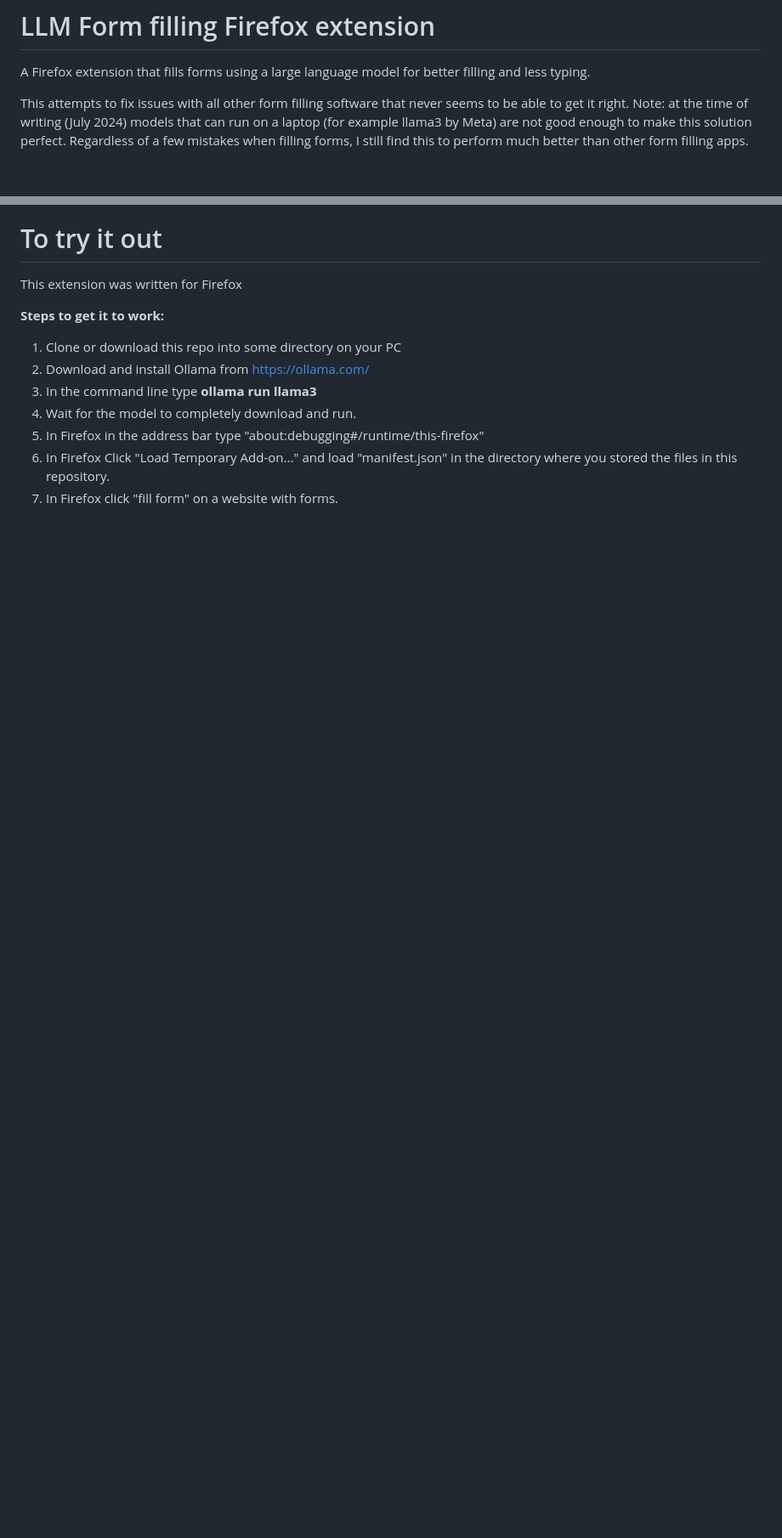
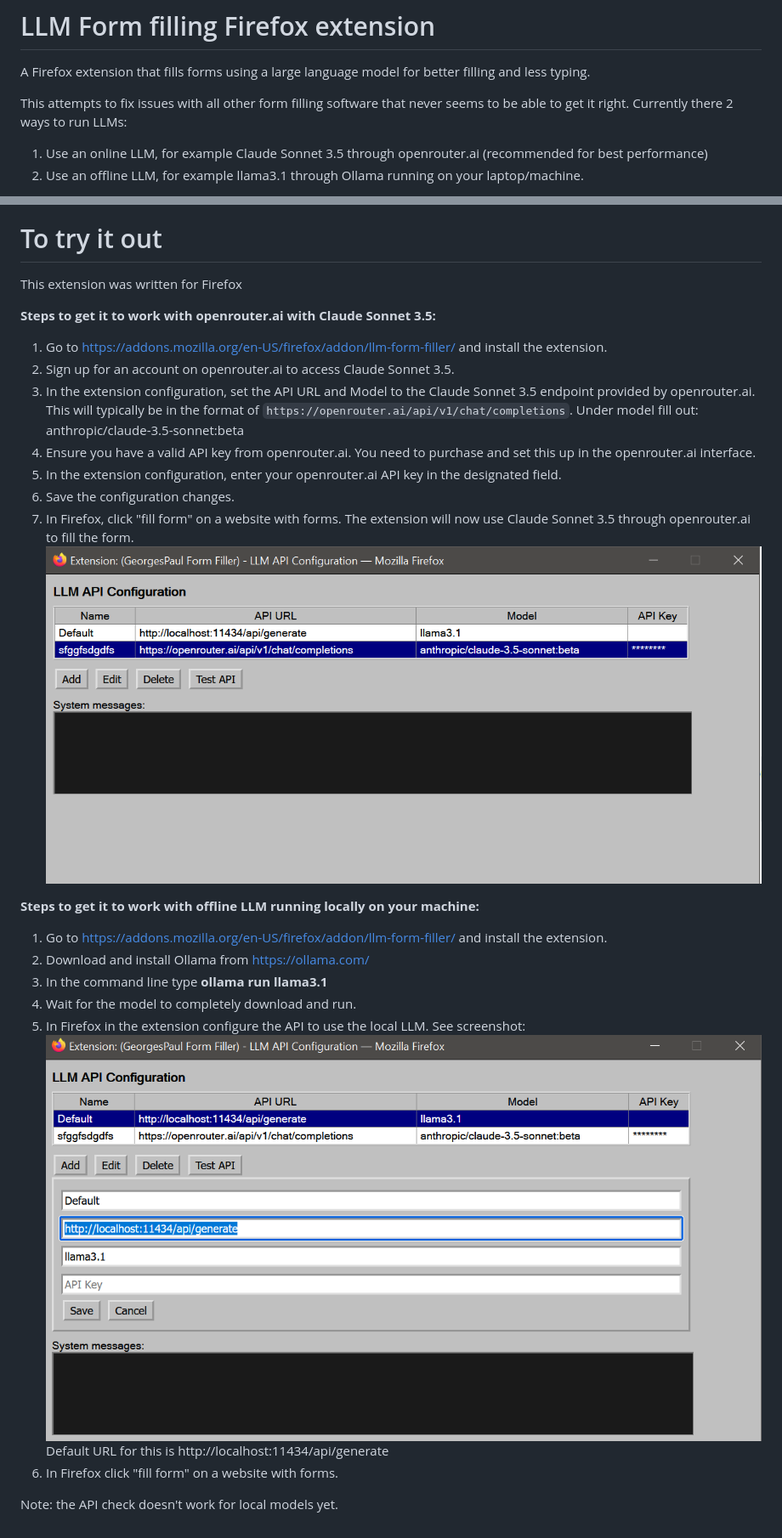
Before and after one commit to GeorgesPaul/formfill, a Markdown page: README.md, 2 parts joined by grey strips. Shown: that part at 85% size. Drawn GitHub-style; pictures changed too: screenies/ollamaconfig.png (added), screenies/openrouterconfig.png (added); blank space fills up the shorter version.

Commit message:
Updated readme, added vid, minor fixes.

```diff
--- a/README.md
+++ b/README.md
@@ -1,5 +1,8 @@
 # LLM Form filling Firefox extension
 A Firefox extension that fills forms using a large language model for better filling and less typing.
 
-This attempts to fix issues with all other form filling software that never seems to be able to get it right. Note: at the time of writing (July 2024) models that can run on a laptop (for example llama3 by Meta) are not good enough to make this solution perfect. Regardless of a few mistakes when filling forms, I still find this to perform much better than other form filling apps.
+This attempts to fix issues with all other form filling software that never seems to be able to get it right.
+Currently there 2 ways to run LLMs:
+1. Use an online LLM, for example Claude Sonnet 3.5 through openrouter.ai (recommended for best performance)
+2. Use an offline LLM, for example llama3.1 through Ollama running on your laptop/machine.
 
@@ -8,11 +14,24 @@ This attempts to fix issues with all other form filling software that never seem
 # To try it out
 This extension was written for Firefox
 
-**Steps to get it to work:**
-1. Clone or download this repo into some directory on your PC
+
+**Steps to get it to work with openrouter.ai with Claude Sonnet 3.5:**
+1. Go to https://addons.mozilla.org/en-US/firefox/addon/llm-form-filler/ and install the extension.
+2. Sign up for an account on openrouter.ai to access Claude Sonnet 3.5.
+3. In the extension configuration, set the API URL and Model to the Claude Sonnet 3.5 endpoint provided by openrouter.ai. This will typically be in the format of `https://openrouter.ai/api/v1/chat/completions`. Under model fill out: anthropic/claude-3.5-sonnet:beta
+4. Ensure you have a valid API key from openrouter.ai. You need to purchase and set this up in the openrouter.ai interface.
+5. In the extension configuration, enter your openrouter.ai API key in the designated field.
+6. Save the configuration changes.
+7. In Firefox, click "fill form" on a website with forms. The extension will now use Claude Sonnet 3.5 through openrouter.ai to fill the form.
+![Screenshot of the extension configuration for openrouter.ai with Claude Sonnet 3.5](/screenies/openrouterconfig.png)
+
+**Steps to get it to work with offline LLM running locally on your machine:**
+1. Go to https://addons.mozilla.org/en-US/firefox/addon/llm-form-filler/ and install the extension.
 2. Download and install Ollama from https://ollama.com/
-3. In the command line type **ollama run llama3**
+3. In the command line type **ollama run llama3.1**
 4. Wait for the model to completely download and run.
-5. In Firefox in the address bar type "about:debugging#/runtime/this-firefox"
-6. In Firefox Click "Load Temporary Add-on..." and load "manifest.json" in the directory where you stored the files in this repository.
-7. In Firefox click "fill form" on a website with forms.
+5. In Firefox in the extension configure the API to use the local LLM. See screenshot:
+![Screenshot of the extension configuration for local LLM](/screenies/ollamaconfig.png) Default URL for this is http://localhost:11434/api/generate
+6. In Firefox click "fill form" on a website with forms.
+
+Note: the API check doesn't work for local models yet.
```
Also changed, not shown: other parts of README.md (+5 -2 lines), f6d6ead3ea707654c30abbcd96ac2381.png (deleted), 8 other files.
